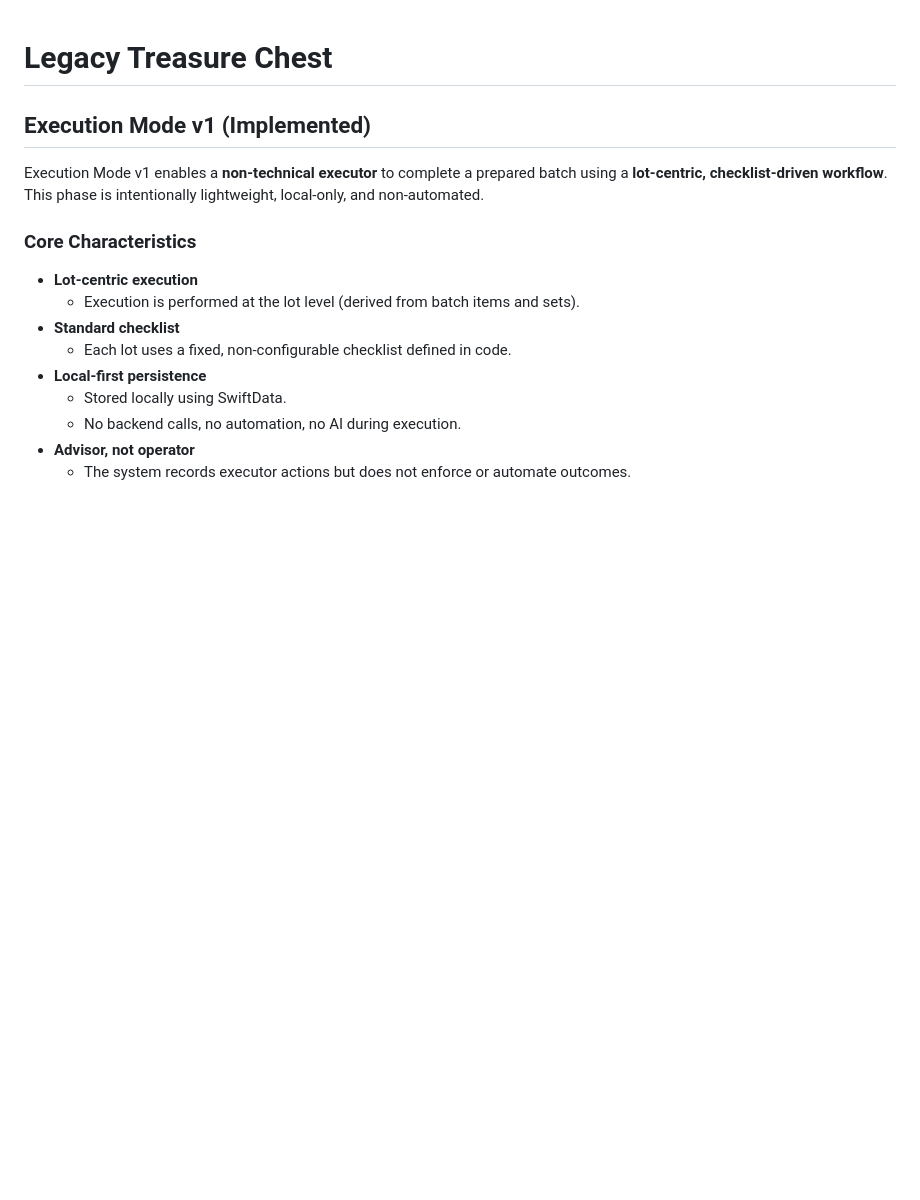
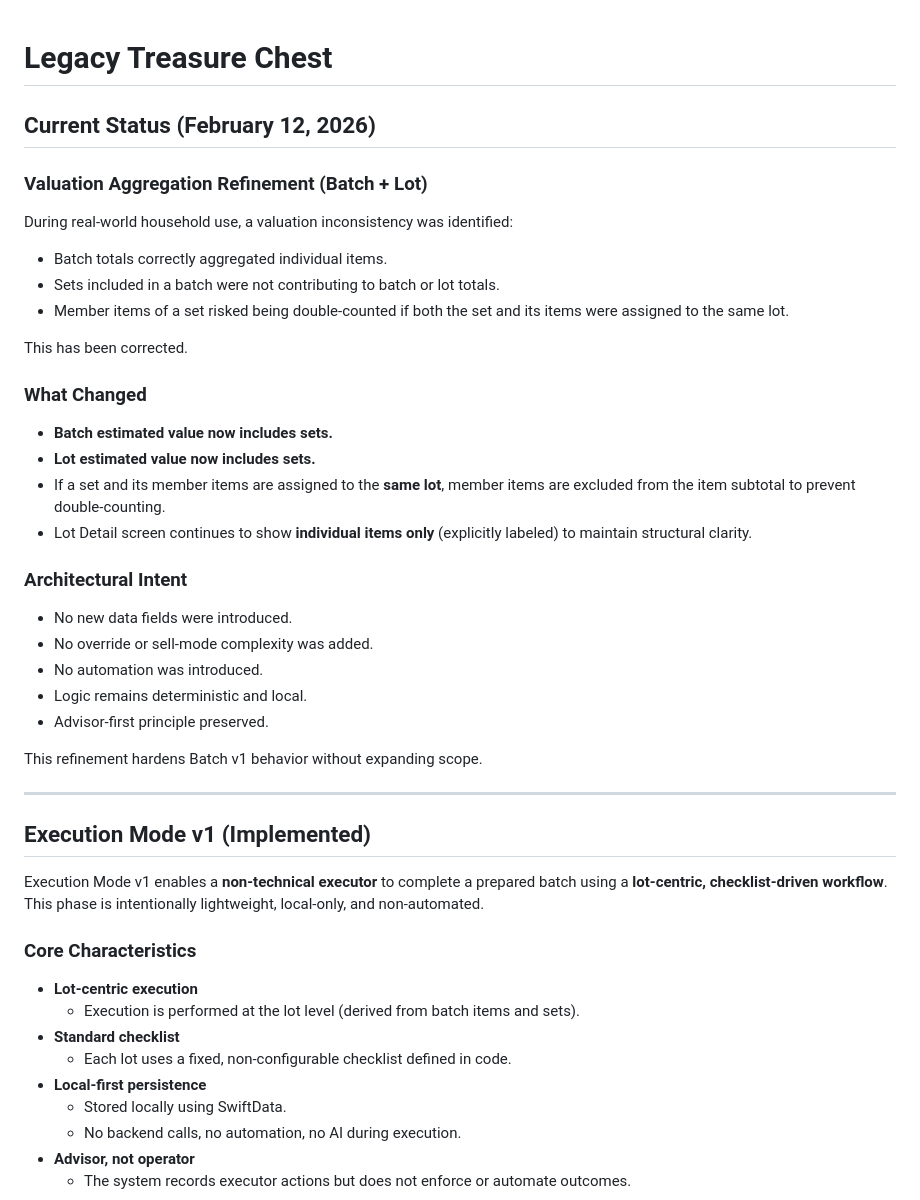
Before and after one commit to BruceEastman/LegacyTreasureChest, a Markdown page: LegacyTreasureChest/README.md, the part around the change. GitHub-like rendering; blank space fills up the shorter version.

Commit message:
Status: valuation aggregation now includes sets with no double-counting within lot

```diff
--- a/LegacyTreasureChest/README.md
+++ b/LegacyTreasureChest/README.md
@@ -1,4 +1,37 @@
 # Legacy Treasure Chest
+## Current Status (February 12, 2026)
+
+### Valuation Aggregation Refinement (Batch + Lot)
+
+During real-world household use, a valuation inconsistency was identified:
+
+- Batch totals correctly aggregated individual items.
+- Sets included in a batch were not contributing to batch or lot totals.
+- Member items of a set risked being double-counted if both the set and its items were assigned to the same lot.
+
+This has been corrected.
+
+### What Changed
+
+- **Batch estimated value now includes sets.**
+- **Lot estimated value now includes sets.**
+- If a set and its member items are assigned to the **same lot**, member items are excluded from the item subtotal to prevent double-counting.
+- Lot Detail screen continues to show **individual items only** (explicitly labeled) to maintain structural clarity.
+
+### Architectural Intent
+
+- No new data fields were introduced.
+- No override or sell-mode complexity was added.
+- No automation was introduced.
+- Logic remains deterministic and local.
+- Advisor-first principle preserved.
+
+This refinement hardens Batch v1 behavior without expanding scope.
+
+---
+
+
+
 ## Execution Mode v1 (Implemented)
 
 Execution Mode v1 enables a **non-technical executor** to complete a prepared batch using a **lot-centric, checklist-driven workflow**. This phase is intentionally lightweight, local-only, and non-automated.
```
